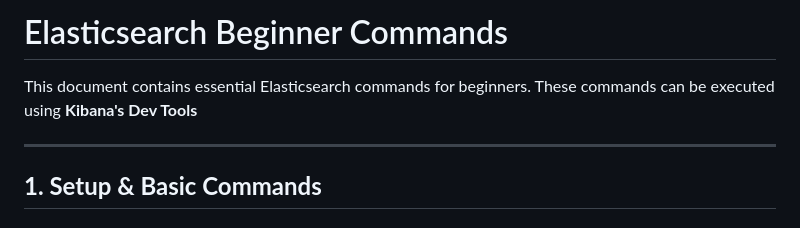
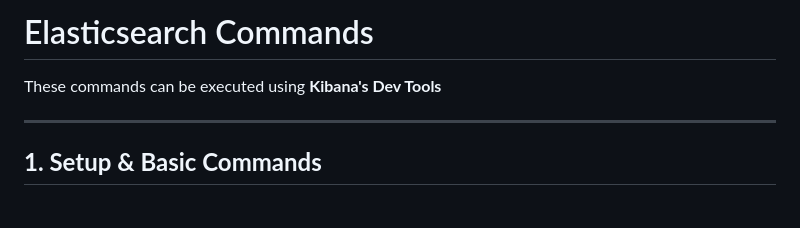
Before and after one commit to anubhavanand1516/blackcoffer_training, a Markdown page: Kibana Dashboard, with Elasticsearch Queries on a Sample Dataset, use ELK Stack/README.md, the part around the change. Drawn GitHub-style.

```diff
--- a/Kibana Dashboard, with Elasticsearch Queries on a Sample Dataset, use ELK Stack/README.md
+++ b/Kibana Dashboard, with Elasticsearch Queries on a Sample Dataset, use ELK Stack/README.md
@@ -1,6 +1,6 @@
-# Elasticsearch Beginner Commands
+# Elasticsearch Commands
 
-This document contains essential Elasticsearch commands for beginners. These commands can be executed using **Kibana's Dev Tools**
+ These commands can be executed using **Kibana's Dev Tools**
 
 ---
 
```
